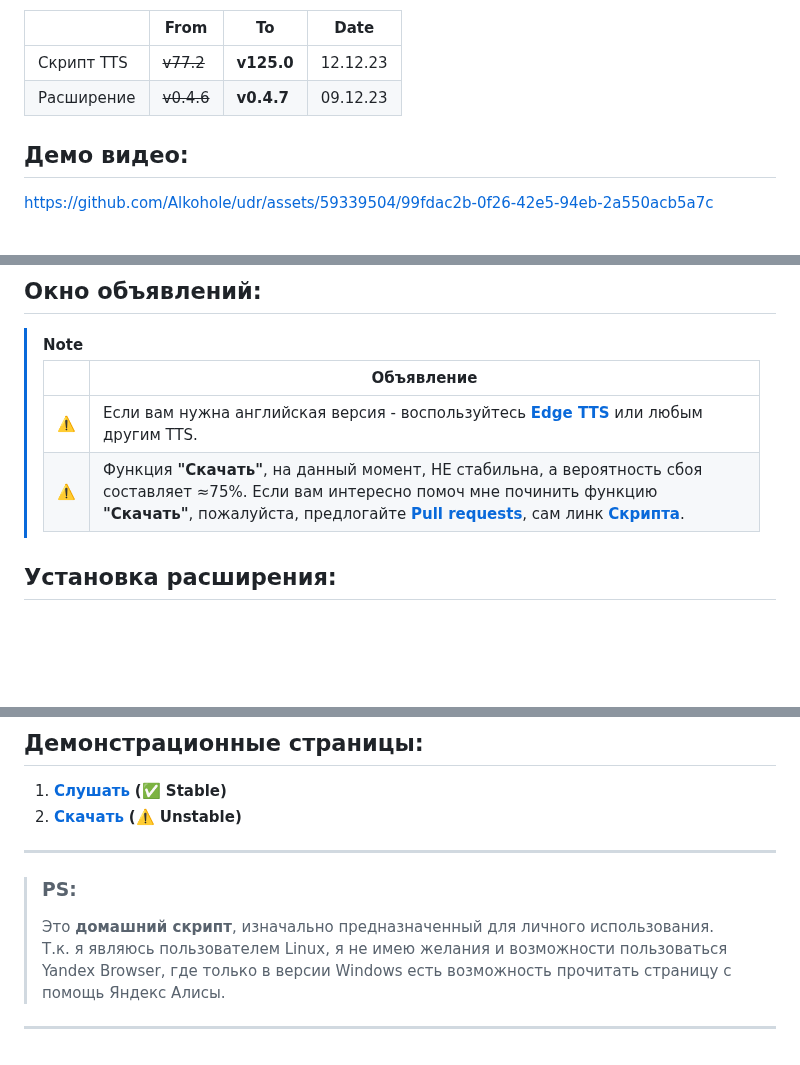
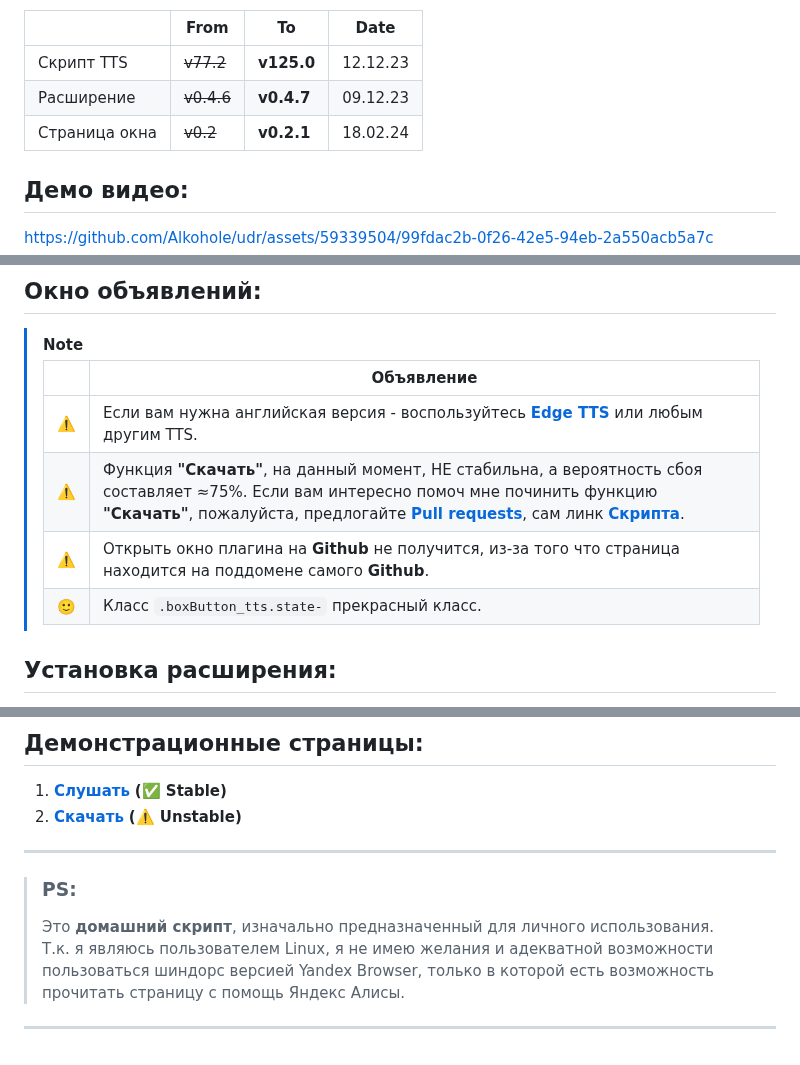
Before and after one commit to Alkohole/machine-reading-text, a Markdown page: README.md, 3 parts joined by grey strips. Rendered like a GitHub page; blank space fills up the shorter version.

```diff
--- a/README.md
+++ b/README.md
@@ -7,6 +7,7 @@
 |---|---|---|---|
 | Скрипт TTS | ~~v77.2~~ | **v125.0** | 12.12.23 |
 | Расширение | ~~v0.4.6~~ | **v0.4.7** | 09.12.23 |
+| Страница окна | ~~v0.2~~ | **v0.2.1** | 18.02.24 |
 
 ## Демо видео:
 
@@ -19,6 +20,8 @@ https://github.com/Alkohole/udr/assets/59339504/99fdac2b-0f26-42e5-94eb-2a550acb
 > |----|---------|
 > | ⚠️ | Если вам нужна английская версия - воспользуйтесь **[Edge TTS](https://github.com/EdgeTTS/EdgeTTS.github.io)** или любым другим TTS. |
 > | ⚠️ | Функция **"Скачать"**, на данный момент, НЕ стабильна, а вероятность сбоя составляет ≈75%. Если вам интересно помоч мне починить функцию **"Скачать"**, пожалуйста, предлогайте **[Pull requests](https://github.com/Alkohole/udr/pulls)**, сам линк **[Скрипта](https://github.com/Alkohole/udr/blob/main/down.html#L81)**. |
+> | ⚠️ | Открыть окно плагина на **Github** не получится, из-за того что страница находится на поддомене самого **Github**. |
+> | 🙂 | Класс `.boxButton_tts.state-` прекрасный класс. |
 
 
 ## Установка расширения:
@@ -63,6 +66,6 @@ https://github.com/Alkohole/udr/assets/59339504/99fdac2b-0f26-42e5-94eb-2a550acb
 
 > ### PS:
 > Это **домашний скрипт**, изначально предназначенный для личного использования. <br>
-> Т.к. я являюсь пользователем Linux, я не имею желания и возможности пользоваться Yandex Browser, где только в версии Windows есть возможность прочитать страницу с помощь Яндекс Алисы.
+> Т.к. я являюсь пользователем Linux, я не имею желания и адекватной возможности пользоваться шиндорс версией Yandex Browser, только в которой есть возможность прочитать страницу с помощь Яндекс Алисы.
 
 <hr>
```
